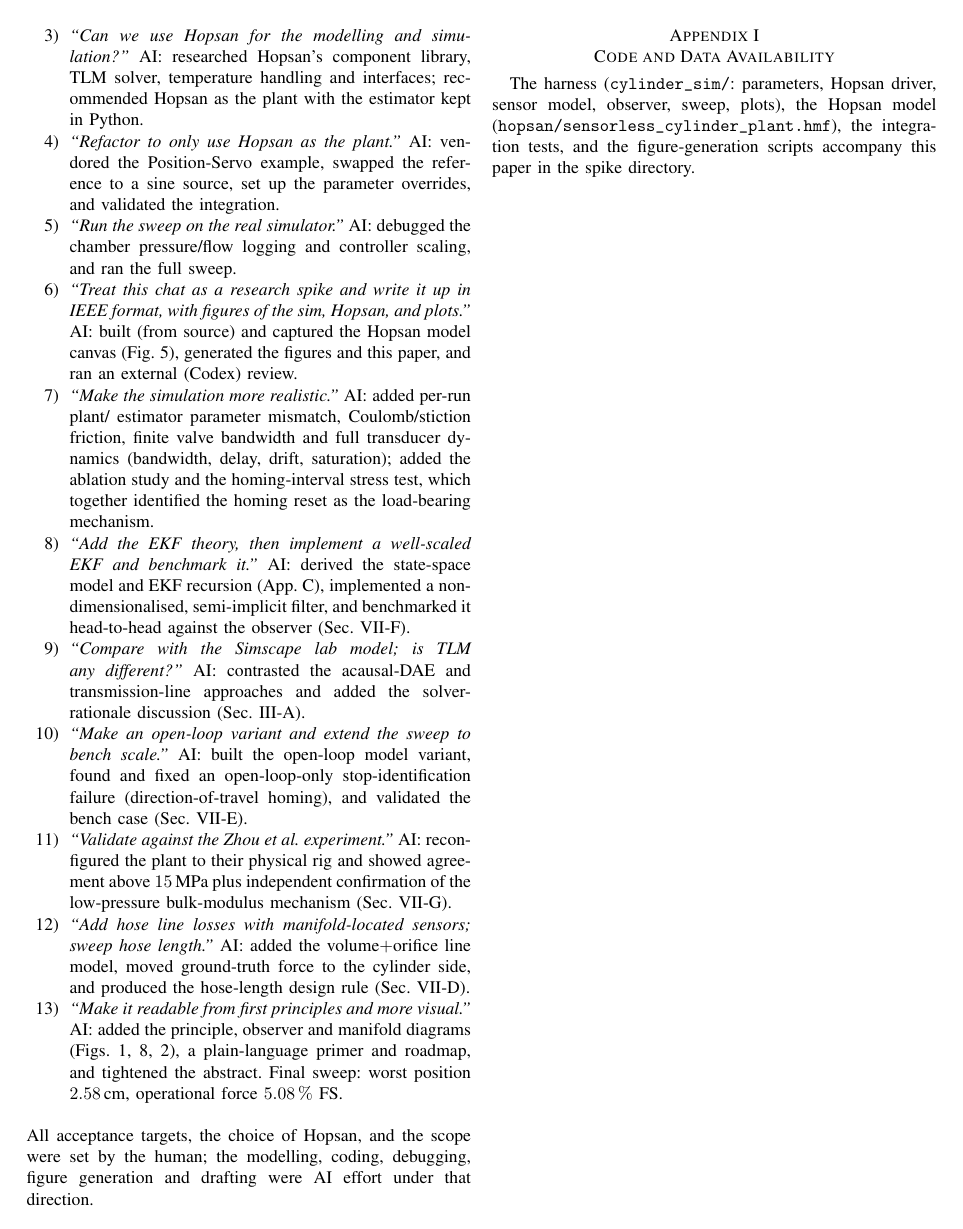
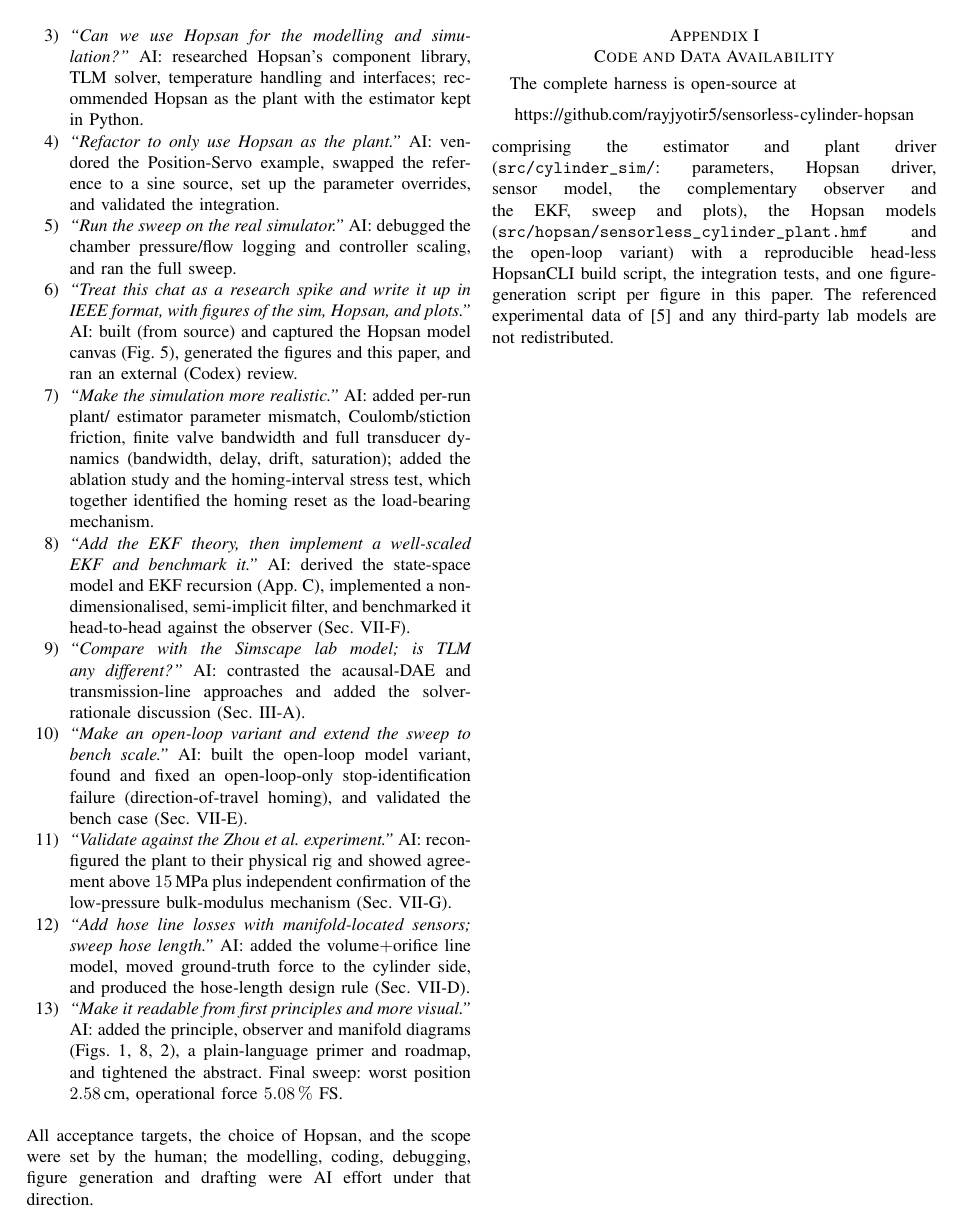
Before and after one commit to rayjyotir5/sensorless-cylinder-hopsan, a LaTeX paper (paper/main.tex, which reads paper/appendix.tex): page 14 of 14. Compiled offline with pdfLaTeX; a missing font is replaced by an installed copy or a similar font; a LaTeX package or settings file that is missing is left out.

Commit message:
Reference public GitHub repo in Code & Data Availability; rebuild paper
Co-Authored-By: Claude Opus 4.8 (1M context) <noreply@anthropic.com>

```diff
--- a/paper/appendix.tex
+++ b/paper/appendix.tex
@@ -279,7 +279,15 @@ the modelling, coding, debugging, figure generation and drafting were AI effort
 under that direction.
 
 \section{Code and Data Availability}\label{app:code}
-The harness (\texttt{cylinder\_sim/}: parameters, Hopsan driver, sensor model,
-observer, sweep, plots), the Hopsan model
-(\texttt{hopsan/sensorless\_cylinder\_plant.hmf}), the integration tests, and the
-figure-generation scripts accompany this paper in the spike directory.
+The complete harness is open-source at
+\begin{center}
+\url{https://github.com/rayjyotir5/sensorless-cylinder-hopsan}
+\end{center}
+comprising the estimator and plant driver
+(\texttt{src/cylinder\_sim/}: parameters, Hopsan driver, sensor model, the
+complementary observer and the EKF, sweep and plots), the Hopsan models
+(\texttt{src/hopsan/sensorless\_cylinder\_plant.hmf} and the open-loop variant)
+with a reproducible head-less HopsanCLI build script, the integration tests, and
+one figure-generation script per figure in this paper. The referenced
+experimental data of \cite{zhou2022pressure} and any third-party lab models are
+not redistributed.
```
Also changed, not shown: paper/Sensorless_Hydraulic_Cylinder_Hopsan.pdf, 1 other file.
